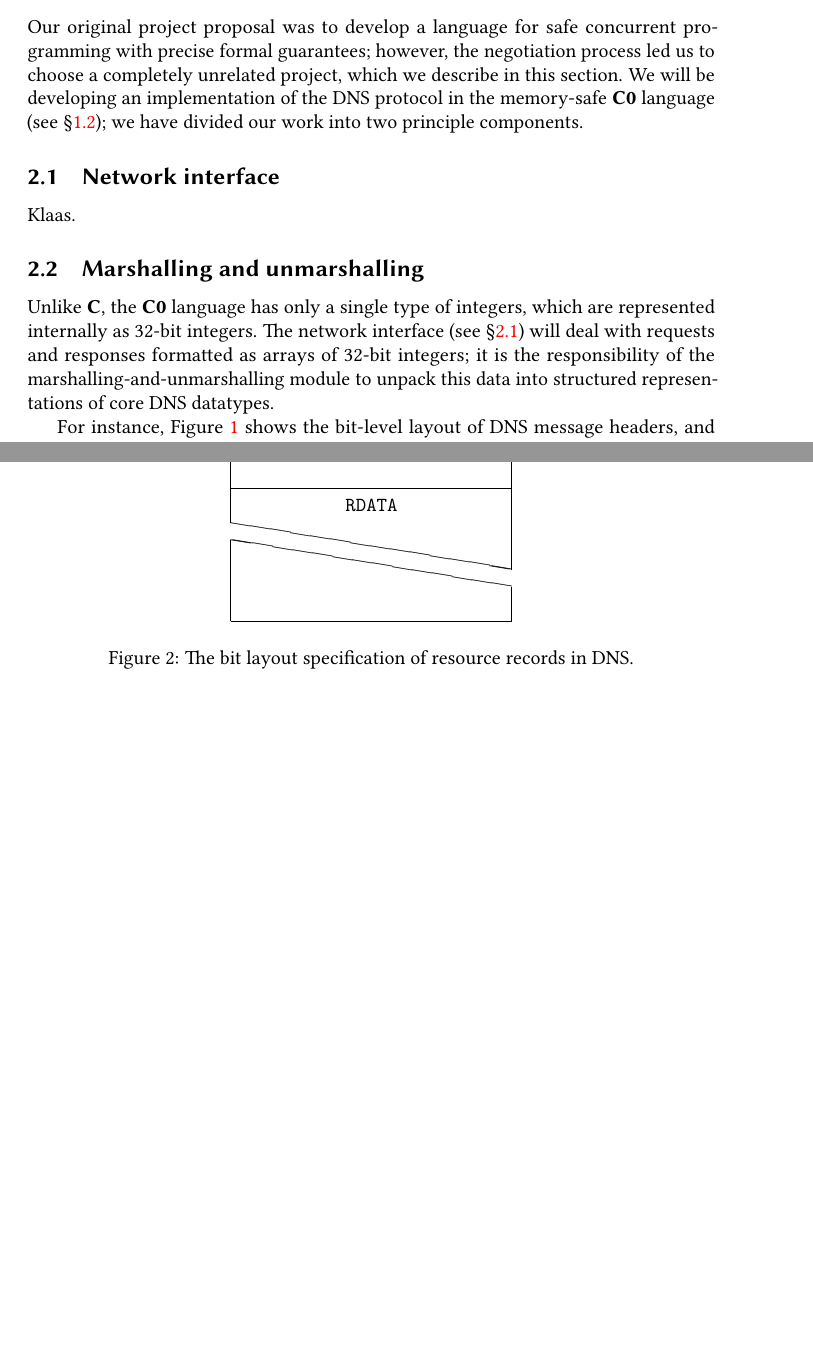
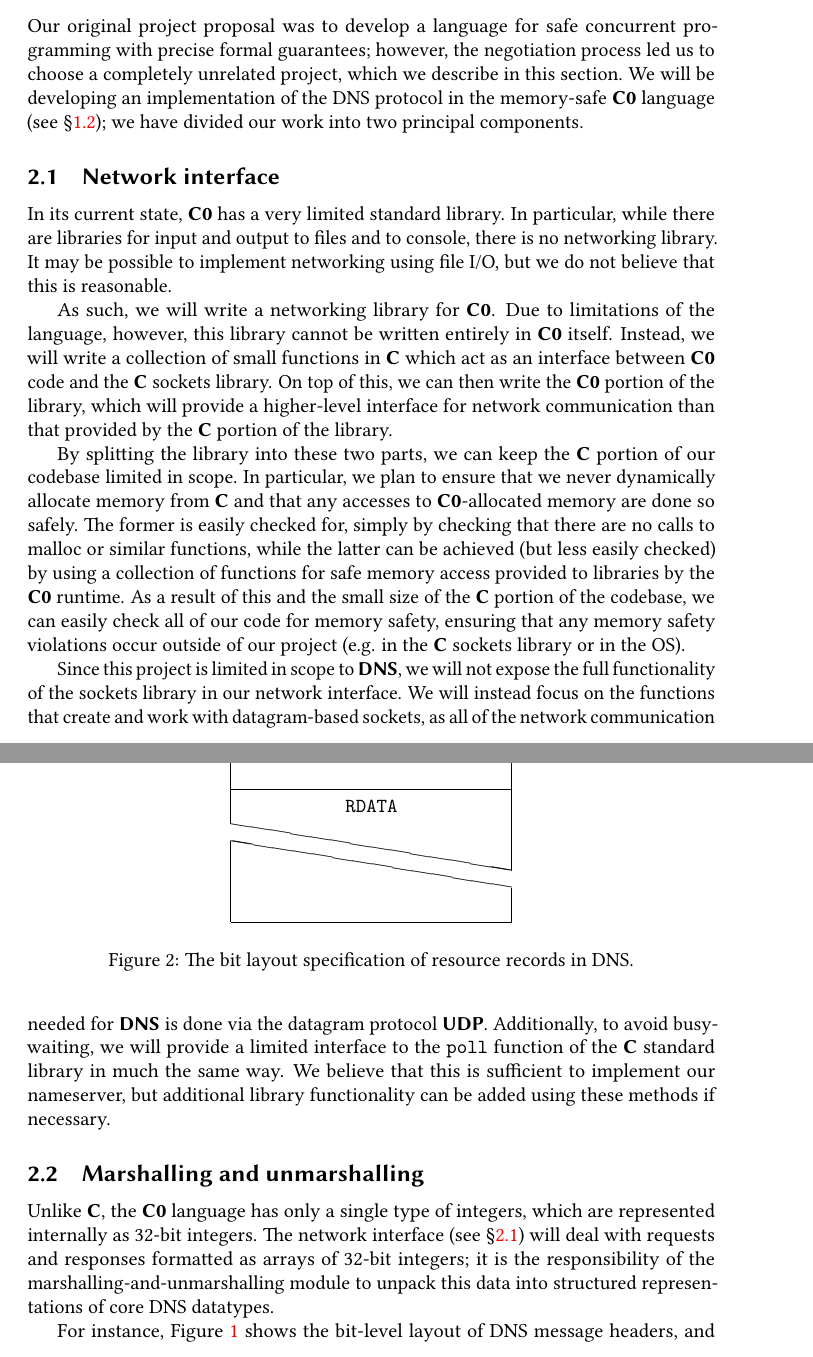
Before and after one commit to jonsterling/c0ns, a LaTeX paper (proposal.tex): two parts of pages 2 and 3 of 5 before the commit and two parts of pages 2 and 3 of 6 after it, joined at a grey line, cut so that both start at the same text, the shorter picture padded with empty space. Compiled offline with pdfLaTeX.

Commit message:
Added the network interface section and a label for the goals/progress section and fixed some typos.

```diff
--- a/proposal.tex
+++ b/proposal.tex
@@ -16,7 +16,7 @@
 \allsectionsfont{\sffamily}
 
 \title{Implementing DNS in C0}
-\author{Farzaneh Derakhshan, Klaas Pruiksma, Jonathan Sterling}
+\author{Farzaneh Derakhshan \and Klaas Pruiksma \and Jonathan Sterling}
 
 \newtheorem{theorem}{Theorem}[section]
 \newtheorem{corollary}{Corollary}[theorem]
@@ -106,11 +106,17 @@ negotiation process led us to choose a completely unrelated project,
 which we describe in this section. We will be developing an
 implementation of the DNS protocol in the memory-safe \Kwd{C0}
 language (see \S\ref{sec:c0}); we have divided our work into two
-principle components.
+principal components.
 
 \subsection{Network interface}\label{sec:network-interface}
 
-Klaas.
+In its current state, \Kwd{C0} has a very limited standard library. In particular, while there are libraries for input and output to files and to console, there is no networking library. It may be possible to implement networking using file I/O, but we do not believe that this is reasonable.
+
+As such, we will write a networking library for \Kwd{C0}. Due to limitations of the language, however, this library cannot be written entirely in \Kwd{C0} itself. Instead, we will write a collection of small functions in \Kwd{C} which act as an interface between \Kwd{C0} code and the \Kwd{C} sockets library. On top of this, we can then write the \Kwd{C0} portion of the library, which will provide a higher-level interface for network communication than that provided by the \Kwd{C} portion of the library.
+
+By splitting the library into these two parts, we can keep the \Kwd{C} portion of our codebase limited in scope. In particular, we plan to ensure that we never dynamically allocate memory from \Kwd{C} and that any accesses to \Kwd{C0}-allocated memory are done so safely. The former is easily checked for, simply by checking that there are no calls to malloc or similar functions, while the latter can be achieved (but less easily checked) by using a collection of functions for safe memory access provided to libraries by the \Kwd{C0} runtime. As a result of this and the small size of the \Kwd{C} portion of the codebase, we can easily check all of our code for memory safety, ensuring that any memory safety violations occur outside of our project (e.g. in the \Kwd{C} sockets library or in the OS).
+
+Since this project is limited in scope to \Kwd{DNS}, we will not expose the full functionality of the sockets library in our network interface. We will instead focus on the functions that create and work with datagram-based sockets, as all of the network communication needed for \Kwd{DNS} is done via the datagram protocol \Kwd{UDP}. Additionally, to avoid busy-waiting, we will provide a limited interface to the \texttt{poll} function of the \Kwd{C} standard library in much the same way. We believe that this is sufficient to implement our nameserver, but additional library functionality can be added using these methods if necessary.
 
 \subsection{Marshalling and unmarshalling}
 
```
Also changed, not shown: proposal.tex (2 more changed lines).
